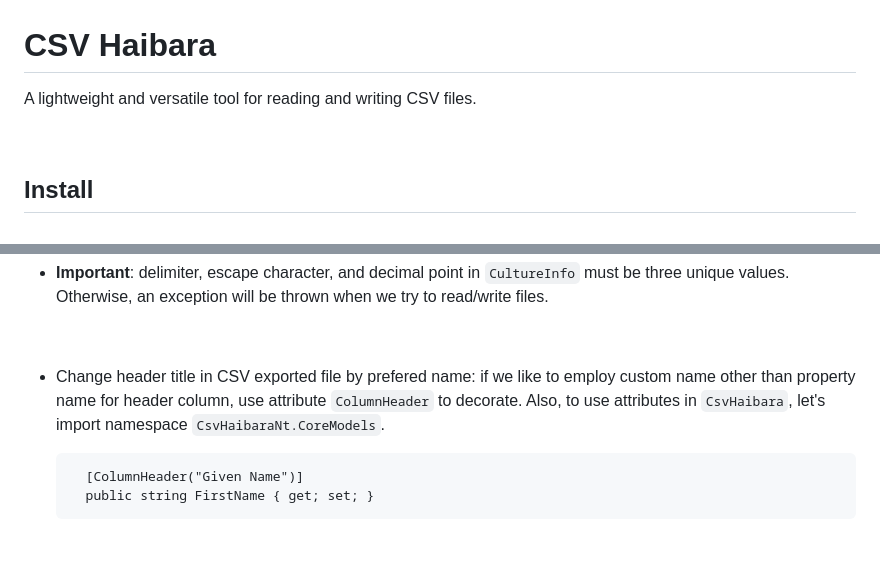
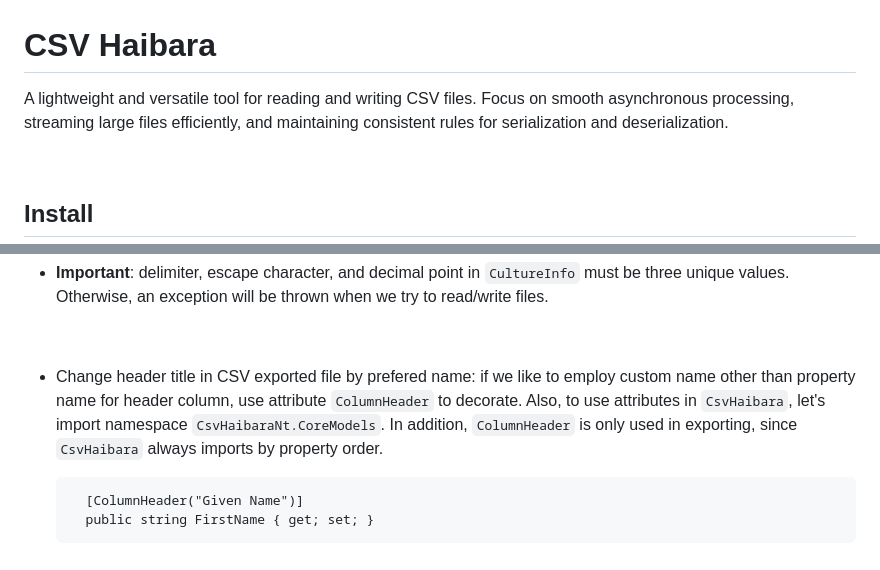
Before and after one commit to vuongsg/csv-haibara, a Markdown page: README.md, 2 parts joined by grey strips. GitHub-like rendering.

Commit message:
Add content in README

```diff
--- a/README.md
+++ b/README.md
@@ -1,6 +1,6 @@
 # CSV Haibara
 
-A lightweight and versatile tool for reading and writing CSV files.
+A lightweight and versatile tool for reading and writing CSV files. Focus on smooth asynchronous processing, streaming large files efficiently, and maintaining consistent rules for serialization and deserialization.
 
 <br>
 
@@ -92,7 +92,7 @@ A lightweight and versatile tool for reading and writing CSV files.
 
 <br>
 
-- Change header title in CSV exported file by prefered name: if we like to employ custom name other than property name for header column, use attribute `ColumnHeader` to decorate. Also, to use attributes in `CsvHaibara`, let's import namespace `CsvHaibaraNt.CoreModels`.
+- Change header title in CSV exported file by prefered name: if we like to employ custom name other than property name for header column, use attribute `ColumnHeader` to decorate. Also, to use attributes in `CsvHaibara`, let's import namespace `CsvHaibaraNt.CoreModels`. In addition, `ColumnHeader` is only used in exporting, since `CsvHaibara` always imports by property order.
 
         [ColumnHeader("Given Name")]
         public string FirstName { get; set; }
```
